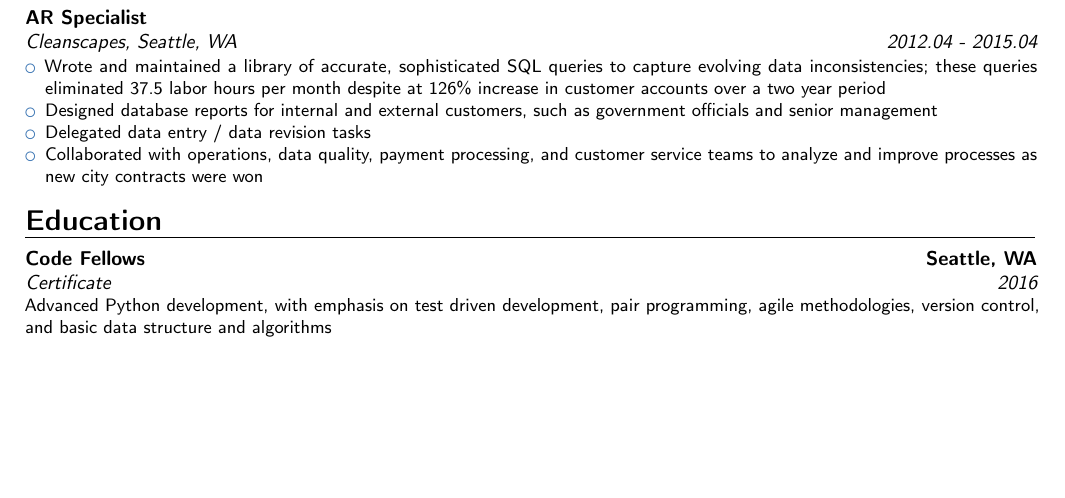
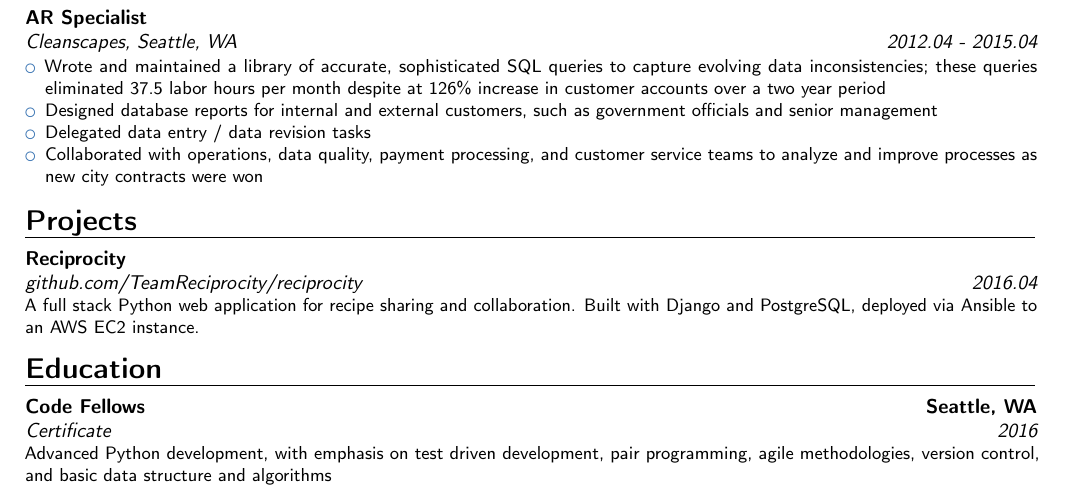
Before and after one commit to mastokley/dotfiles, a LaTeX CV (Michael Stokley Resume.tex): part of page 1 of 3, cut so that both start at the same text, the shorter picture padded with empty space. Compiled offline with pdfLaTeX.

Commit message:
project latex layout; one project described

```diff
--- a/Michael Stokley Resume.tex
+++ b/Michael Stokley Resume.tex
@@ -133,6 +133,27 @@ AWS Deployment, Heroku Deployment, Ansible, PostgreSQL, Nginx, Gunicorn, Scheme,
         contracts were won
     \end{itemize}}
 
+\section{Projects}
+
+\begin{comment}
+\cventry
+{date}
+{github url}
+{name}
+{}
+{}
+{description}
+\end{comment}
+
+\cventry
+{2016.04}
+{\href{http://github.com/TeamReciprocity/reciprocity}{github.com/TeamReciprocity/reciprocity}}
+{Reciprocity}
+{}
+{}
+{A full stack Python web application for recipe sharing and collaboration. Built
+with Django and PostgreSQL, deployed via Ansible to an AWS EC2 instance.}
+
 \section{Education}
 \cventry
 {2016}
```
Also changed, not shown: .#Michael Stokley Resume old.tex (added, +1 -0 lines), Michael Stokley Resume old.pdf (added), Michael Stokley Resume.pdf, 5 other files.
